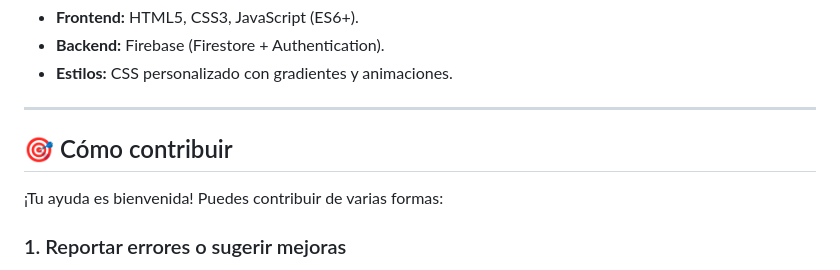
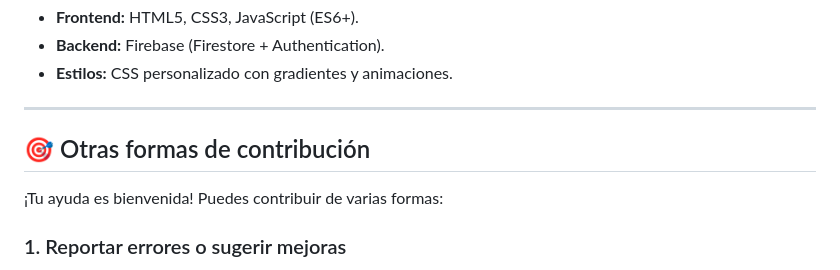
Before and after one commit to dmrj/secguide, a Markdown page: README.md, the part around one of its changes. Drawn GitHub-style.

Commit message:
Update README.md
Signed-off-by: dmrj <111616846+dmrj@users.noreply.github.com>

```diff
--- a/README.md
+++ b/README.md
@@ -31,7 +31,7 @@ Incluye sistema de autenticación, valoraciones de usuarios y panel de administr
 
 ---
 
-## 🎯 Cómo contribuir
+## 🎯 Otras formas de contribución
 
 ¡Tu ayuda es bienvenida! Puedes contribuir de varias formas:
 
```
Also changed, not shown: other parts of README.md (+1 -1 lines).
